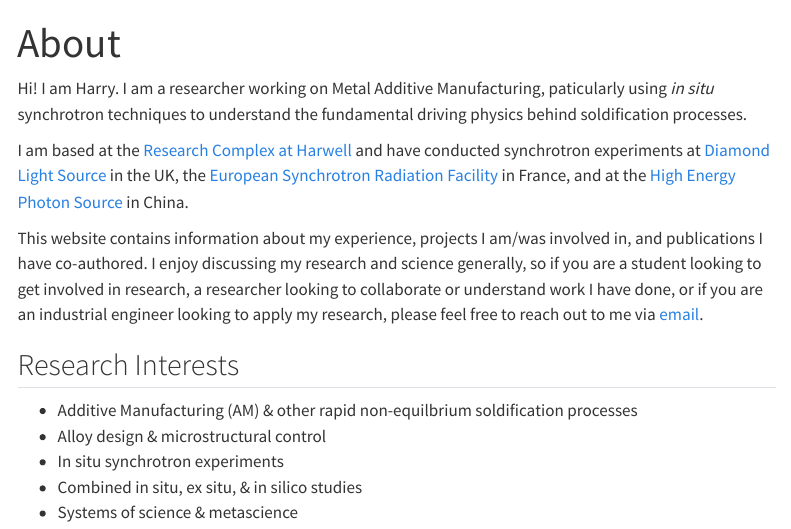
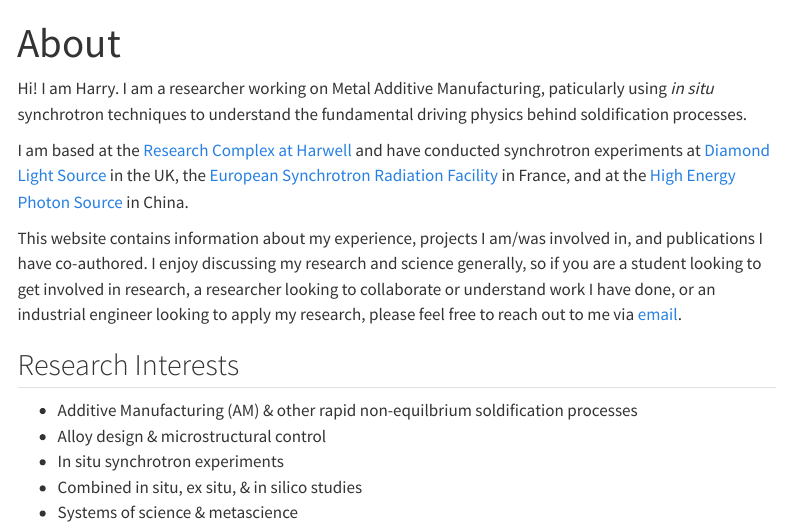
Before and after one commit to H-E-Chapman/H-E-Chapman.github.io, a Quarto document (index.qmd): the page in a window 1100 px wide, from its top. Rendered offline with R 4.5, knitr and Pandoc in place of Quarto, with nearby package versions; menus at the side of the page are left out.

Commit message:
updated intro

```diff
--- a/index.qmd
+++ b/index.qmd
@@ -7,7 +7,7 @@ I am a researcher working on Metal Additive Manufacturing, paticularly using _in
 
 I am based at the [Research Complex at Harwell](https://www.rc-harwell.ac.uk/) and have conducted synchrotron experiments at [Diamond Light Source](https://www.diamond.ac.uk/Home.html) in the UK, the [European Synchrotron Radiation Facility](https://www.esrf.fr/) in France, and at the [High Energy Photon Source](https://english.ihep.cas.cn/heps/) in China.
 
-This website contains information about my experience, projects I am/was involved in, and publications I have co-authored. I enjoy discussing my research and science generally, so if you are a student looking to get involved in research, a researcher looking to collaborate or understand work I have done, or if you are an industrial engineer looking to apply my research, please feel free to reach out to me via [email](mailto:harry.chapman.22@ucl.ac.uk).
+This website contains information about my experience, projects I am/was involved in, and publications I have co-authored. I enjoy discussing my research and science generally, so if you are a student looking to get involved in research, a researcher looking to collaborate or understand work I have done, or an industrial engineer looking to apply my research, please feel free to reach out to me via [email](mailto:harry.chapman.22@ucl.ac.uk).
 
 ## Research Interests
 * Additive Manufacturing (AM) & other rapid non-equilbrium soldification processes
```
